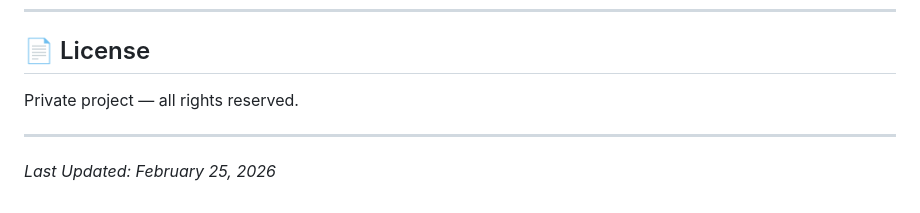
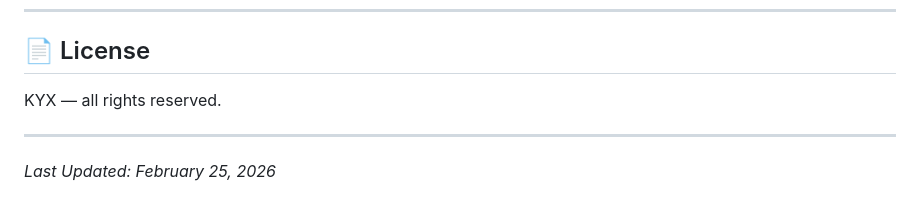
Before and after one commit to ibrahim607/KYX-Front-end, a Markdown page: README.md, the part around the change. Rendered like a GitHub page.

```diff
--- a/README.md
+++ b/README.md
@@ -318,7 +318,7 @@ All API endpoint paths are defined in `src/api/endpoints.js`. Verify they match
 
 ## 📄 License
 
-Private project — all rights reserved.
+KYX — all rights reserved.
 
 ---
 
```
